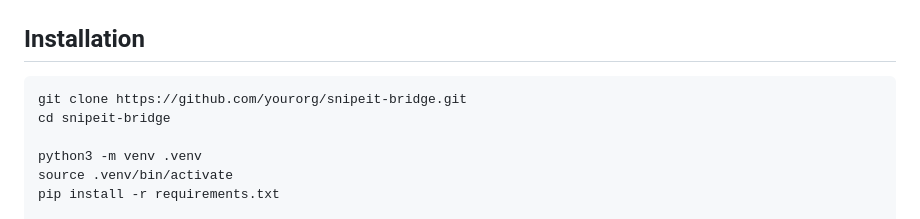
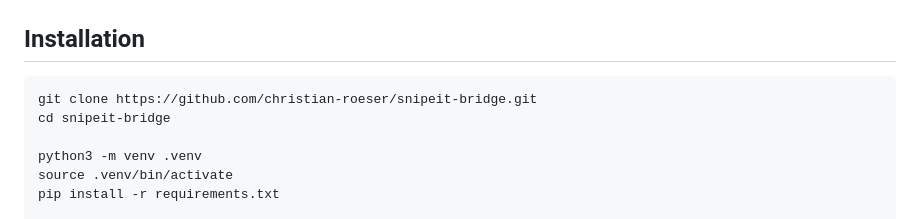
Before and after one commit to christian-roeser/snipeit-bridge, a Markdown page: README.md, the part around the change. Drawn GitHub-style.

Commit message:
Update repository URL in installation instructions

````diff
--- a/README.md
+++ b/README.md
@@ -28,7 +28,7 @@ Syncs werden manuell über das Dashboard oder per Cronjob ausgelöst. Keine Hint
 ## Installation
 
 ```bash
-git clone https://github.com/yourorg/snipeit-bridge.git
+git clone https://github.com/christian-roeser/snipeit-bridge.git
 cd snipeit-bridge
 
 python3 -m venv .venv
````
